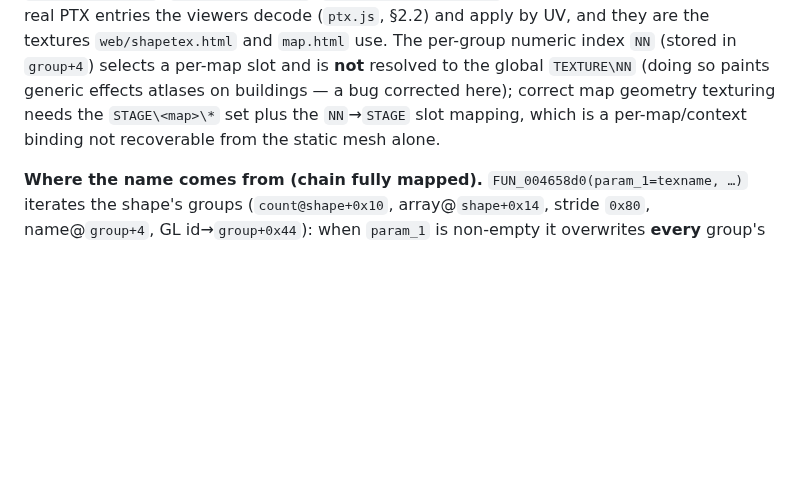
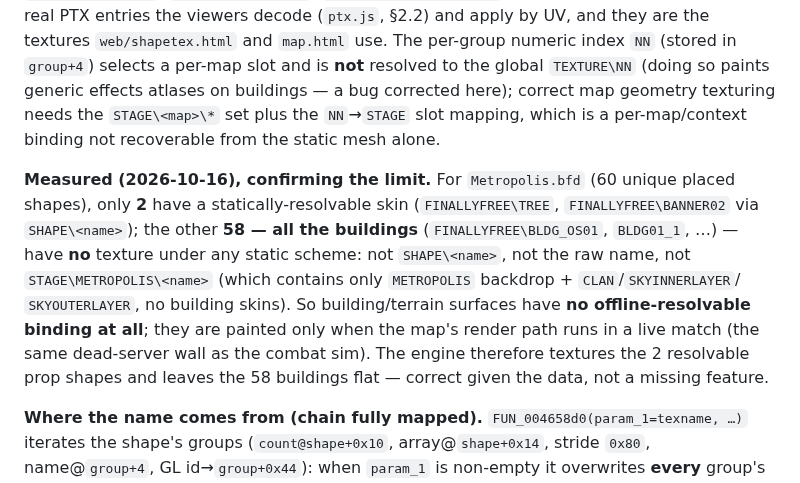
Before and after one commit to reikop/axis-web, a Markdown page: docs/SPEC.md, the part around the change. Rendered like a GitHub page; blank space fills up the shorter version.

Commit message:
spec: measure the building-texture limit (58/60 Metropolis shapes unresolvable)
Turn the §2.9 'building skins aren't statically resolvable' claim into measured
evidence: of Metropolis's 60 unique placed shapes, only 2 (TREE, BANNER02) have a
SHAPE\<name> skin; the other 58 -- all the buildings -- have no texture under any
static scheme (not SHAPE, not raw name, not STAGE\METROPOLIS\<name>, which holds
only the backdrop/sky/clan). So building/terrain surfaces have no offline-
resolvable binding; they're painted only when the map render path runs in a live
match -- the same dead-server wall as the combat sim. The engine texturing the 2
prop shapes and leaving buildings flat is correct given the data.

Co-Authored-By: Claude Opus 4.8 <noreply@anthropic.com>

```diff
--- a/docs/SPEC.md
+++ b/docs/SPEC.md
@@ -386,6 +386,16 @@ they are the textures `web/shapetex.html` and `map.html` use. The per-group nume
 geometry texturing needs the `STAGE\<map>\*` set plus the `NN`→`STAGE` slot mapping, which is a
 per-map/context binding not recoverable from the static mesh alone.
 
+**Measured (2026-10-16), confirming the limit.** For `Metropolis.bfd` (60 unique placed shapes),
+only **2** have a statically-resolvable skin (`FINALLYFREE\TREE`, `FINALLYFREE\BANNER02` via
+`SHAPE\<name>`); the other **58 — all the buildings** (`FINALLYFREE\BLDG_OS01`, `BLDG01_1`, …) —
+have **no** texture under any static scheme: not `SHAPE\<name>`, not the raw name, not
+`STAGE\METROPOLIS\<name>` (which contains only `METROPOLIS` backdrop + `CLAN`/`SKYINNERLAYER`/
+`SKYOUTERLAYER`, no building skins). So building/terrain surfaces have **no offline-resolvable
+binding at all**; they are painted only when the map's render path runs in a live match (the same
+dead-server wall as the combat sim). The engine therefore textures the 2 resolvable prop shapes
+and leaves the 58 buildings flat — correct given the data, not a missing feature.
+
 **Where the name comes from (chain fully mapped).** `FUN_004658d0(param_1=texname, …)` iterates
 the shape's groups (`count@shape+0x10`, array@`shape+0x14`, stride `0x80`, name@`group+4`, GL
 id→`group+0x44`): when `param_1` is non-empty it overwrites **every** group's name with
```
